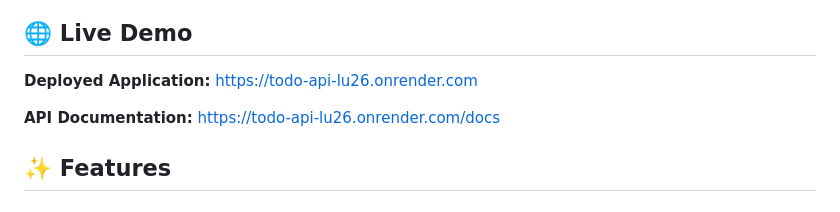
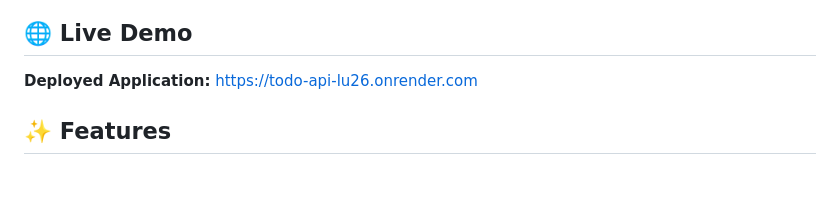
Before and after one commit to Bilalthecreator/ToDo-Api, a Markdown page: README.md, the part around the change. Rendered like a GitHub page; blank space fills up the shorter version.

```diff
--- a/README.md
+++ b/README.md
@@ -6,7 +6,7 @@ A RESTful API built with FastAPI for managing tasks with group organization and
 
 **Deployed Application:** [https://todo-api-lu26.onrender.com](https://todo-api-lu26.onrender.com)
 
-**API Documentation:** [https://todo-api-lu26.onrender.com/docs](https://todo-api-lu26.onrender.com/docs)
+
 
 ## ✨ Features
 
```
